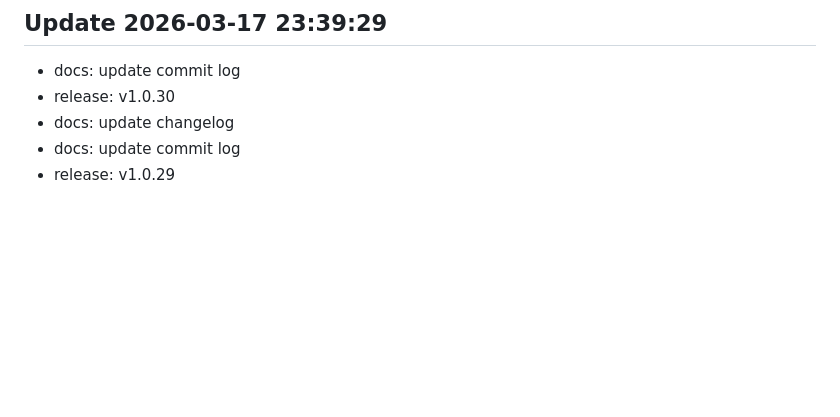
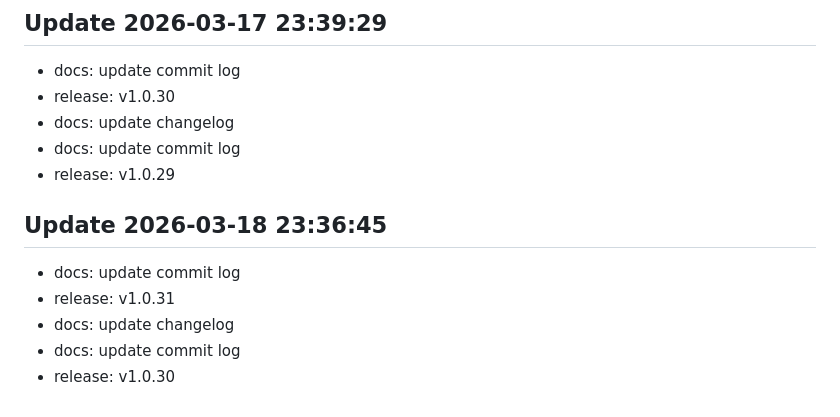
Before and after one commit to LEVERLEX/myproject, a Markdown page: CHANGELOG.md, the part around the change. GitHub-like rendering; blank space fills up the shorter version.

Commit message:
docs: update changelog

```diff
--- a/CHANGELOG.md
+++ b/CHANGELOG.md
@@ -181,3 +181,9 @@
 - docs: update changelog
 - docs: update commit log
 - release: v1.0.29
+## Update 2026-03-18 23:36:45
+- docs: update commit log
+- release: v1.0.31
+- docs: update changelog
+- docs: update commit log
+- release: v1.0.30
```
